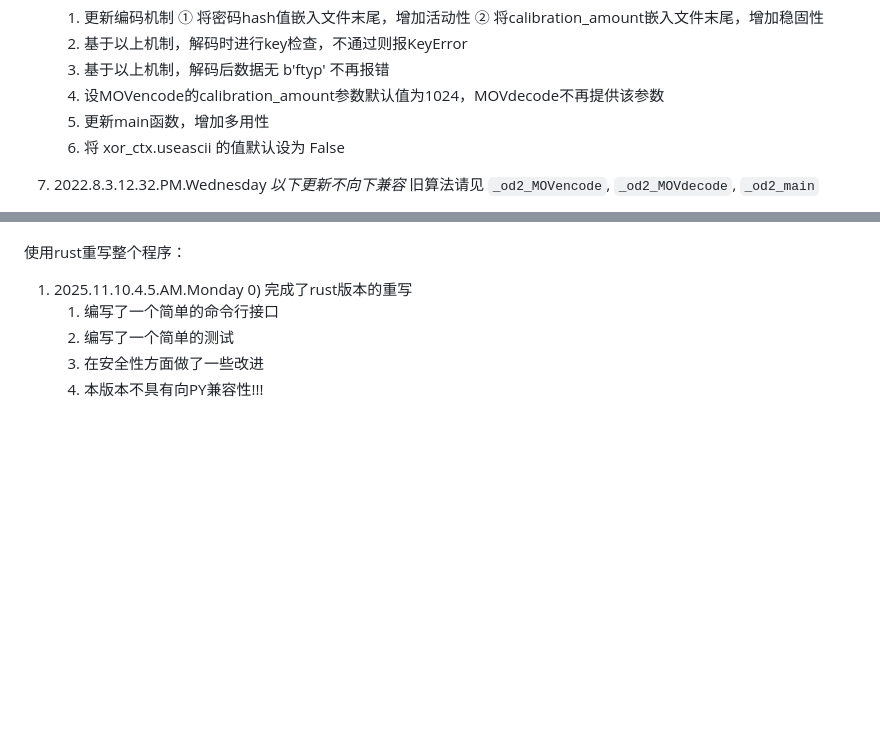
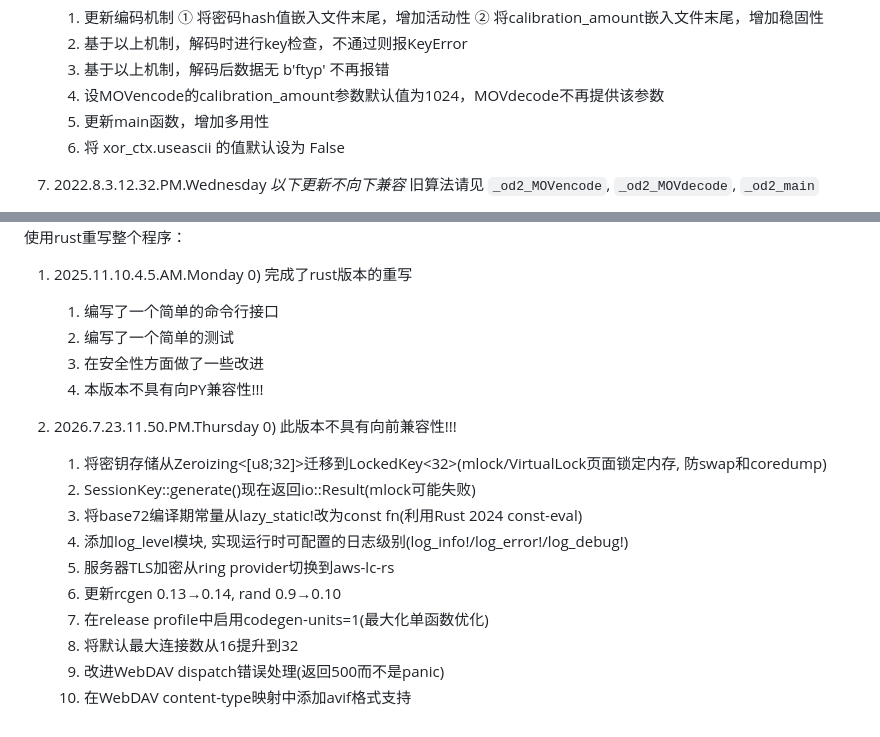
Before and after one commit to hibays/rcrm, a Markdown page: CHANGELOG.md, 2 parts joined by grey strips. Drawn GitHub-style; blank space fills up the shorter version.

Commit message:
update changelog

```diff
--- a/CHANGELOG.md
+++ b/CHANGELOG.md
@@ -28,8 +28,8 @@
 	2) 基于以上机制，解码时进行key检查，不通过则报KeyError
 	3) 基于以上机制，解码后数据无 b'ftyp' 不再报错
 	4) 设MOVencode的calibration_amount参数默认值为1024，MOVdecode不再提供该参数
-	4) 更新main函数，增加多用性
-	5) 将 xor_ctx.useascii 的值默认设为 False
+	5) 更新main函数，增加多用性
+	6) 将 xor_ctx.useascii 的值默认设为 False
 
 7. 2022.8.3.12.32.PM.Wednesday
 	*以下更新不向下兼容* 旧算法请见 `_od2_MOVencode`, `_od2_MOVdecode`, `_od2_main`
@@ -98,3 +98,16 @@ Update report:
 	2) 编写了一个简单的测试
 	3) 在安全性方面做了一些改进
 	4) 本版本不具有向PY兼容性!!!
+
+2. 2026.7.23.11.50.PM.Thursday
+	0) 此版本不具有向前兼容性!!!
+	1) 将密钥存储从Zeroizing<[u8;32]>迁移到LockedKey<32>(mlock/VirtualLock页面锁定内存, 防swap和coredump)
+	2) SessionKey::generate()现在返回io::Result(mlock可能失败)
+	3) 将base72编译期常量从lazy_static!改为const fn(利用Rust 2024 const-eval)
+	4) 添加log_level模块, 实现运行时可配置的日志级别(log_info!/log_error!/log_debug!)
+	5) 服务器TLS加密从ring provider切换到aws-lc-rs
+	6) 更新rcgen 0.13→0.14, rand 0.9→0.10
+	7) 在release profile中启用codegen-units=1(最大化单函数优化)
+	8) 将默认最大连接数从16提升到32
+	9) 改进WebDAV dispatch错误处理(返回500而不是panic)
+	10) 在WebDAV content-type映射中添加avif格式支持
```
Also changed, not shown: other parts of CHANGELOG.md (+6 -6 lines).
